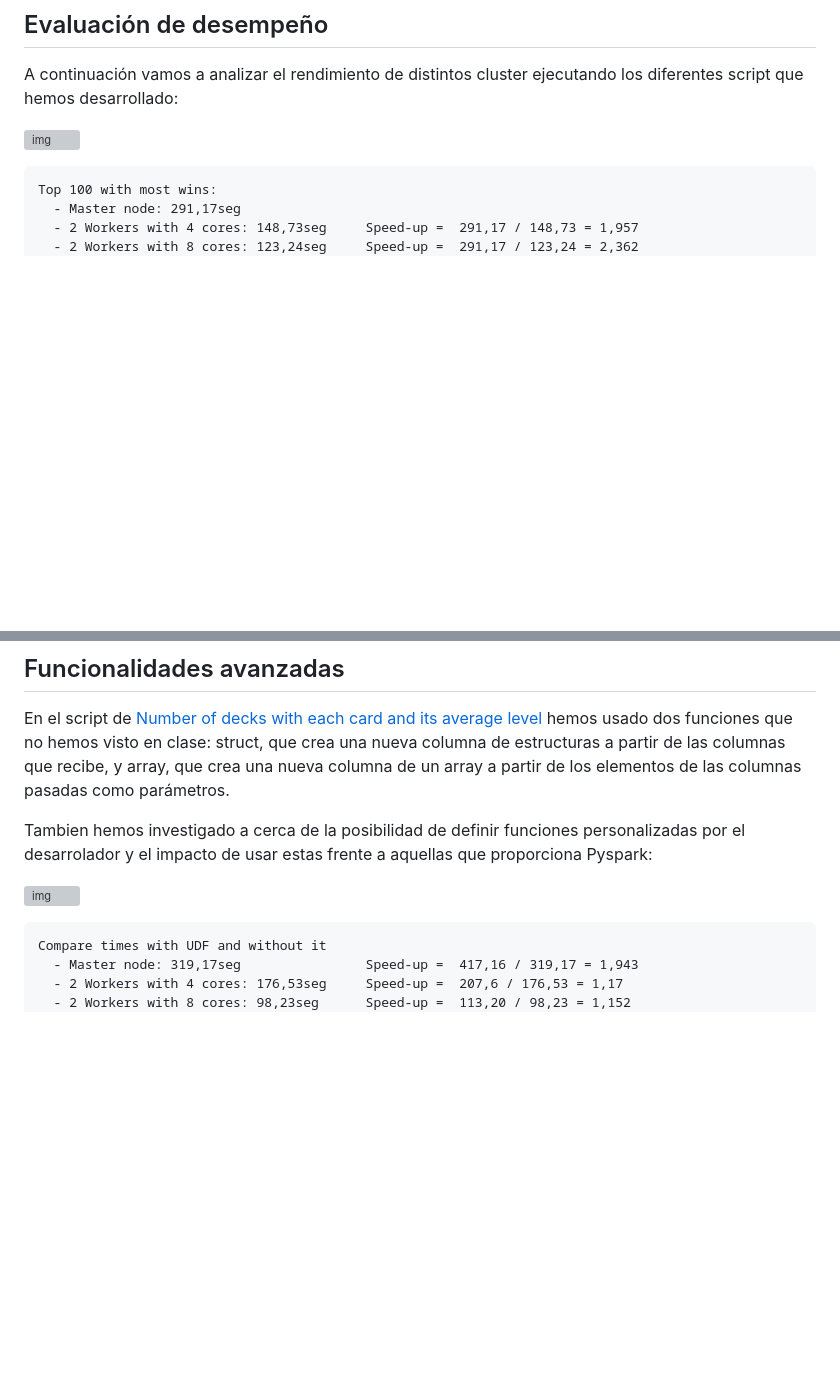
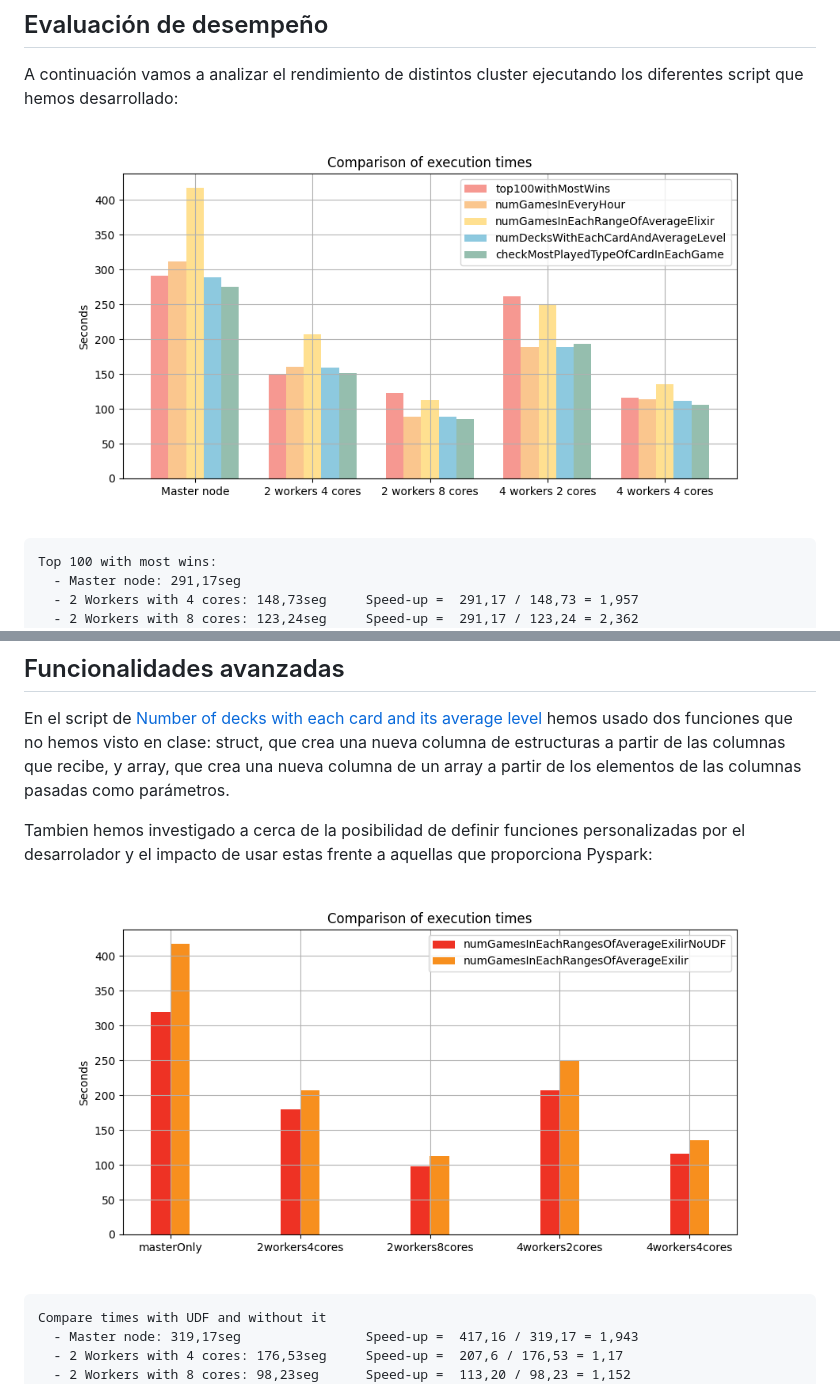
Before and after one commit to daniperezg9/Cloud-and-Big-Data, a Markdown page: README.md, 2 parts joined by grey strips. Drawn GitHub-style; blank space fills up the shorter version; grey boxes are pictures that could not be loaded.

````diff
--- a/README.md
+++ b/README.md
@@ -95,7 +95,7 @@ Por último, podemos ver que en el bucket de resultados se ha creado un diagrama
 ## Evaluación de desempeño
 A continuación vamos a analizar el rendimiento de distintos cluster ejecutando los diferentes script que hemos desarrollado:
 
-![img](https://github.com/daniperezg9/Cloud-and-Big-Data/blob/main/imgs/compareCluster.png)
+![img](https://github.com/daniperezg9/Cloud-and-Big-Data/blob/main/images/compareCluster.png)
 
 ```
 Top 100 with most wins:
@@ -147,7 +147,7 @@ En el script de [Number of decks with each card and its average level](https://g
 
 Tambien hemos investigado a cerca de la posibilidad de definir funciones personalizadas por el desarrolador y el impacto de usar estas frente a aquellas que proporciona Pyspark:
 
-![img](https://github.com/daniperezg9/Cloud-and-Big-Data/blob/main/imgs/analyzeUDF.png)
+![img](https://github.com/daniperezg9/Cloud-and-Big-Data/blob/main/images/analyzeUDF.png)
 
 ```
 Compare times with UDF and without it
````
Also changed, not shown: other parts of README.md (+6 -6 lines).
